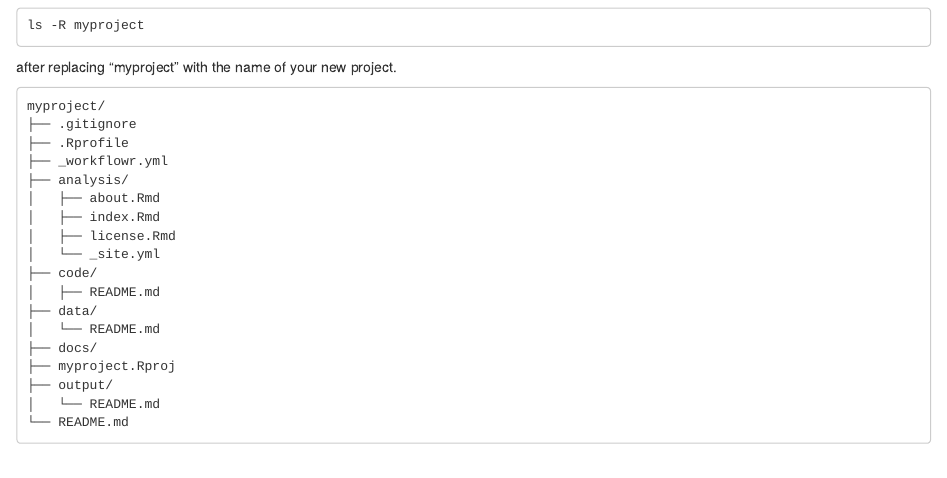
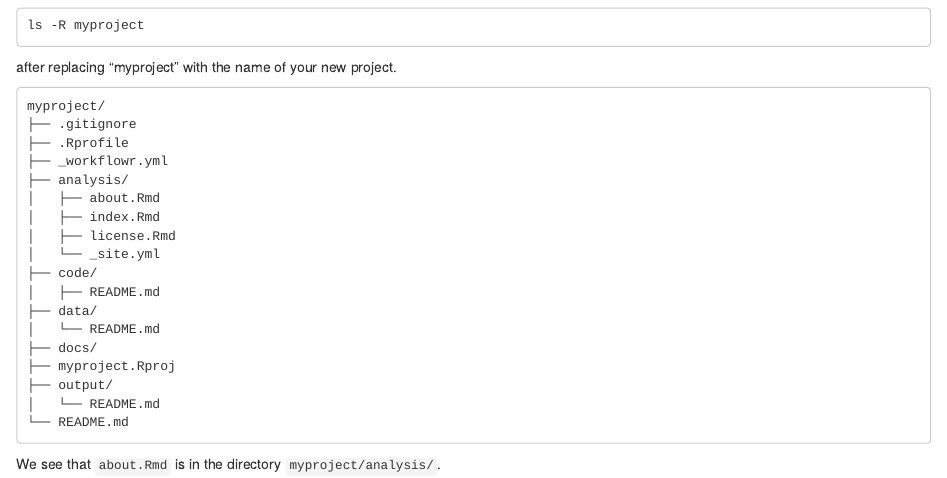
Before and after one commit to fboehm/workflowr-workshop, an R Markdown document (episodes/workflowr-project-setup.Rmd): the page in a window 1100 px wide, from 310 px down. Rendered offline with R 4.5, knitr and Pandoc, with nearby package versions.

Commit message:
Update workflowr-project-setup.Rmd

````diff
--- a/episodes/workflowr-project-setup.Rmd
+++ b/episodes/workflowr-project-setup.Rmd
@@ -66,7 +66,7 @@ myproject/
 └── README.md
 ```
 
-
+We see that `about.Rmd` is in the directory `myproject/analysis/`.
 
 
 
````
